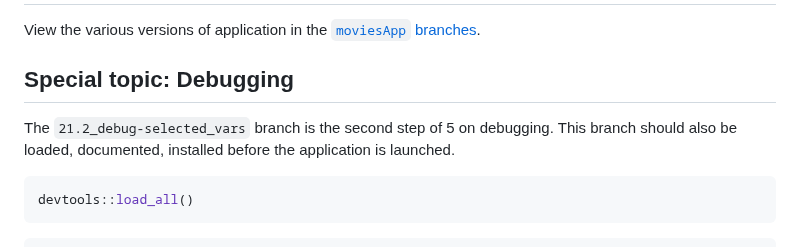
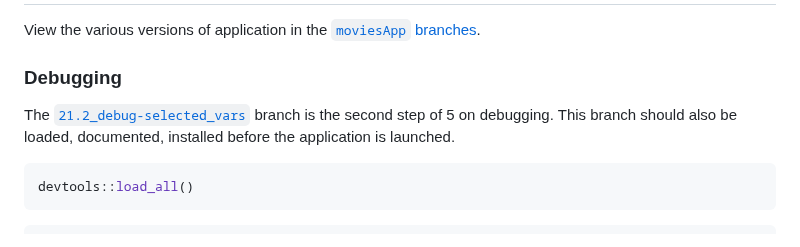
Before and after one commit to mjfrigaard/sap, a Markdown page: README.md, the part around the change. GitHub-like rendering.

````diff
--- a/README.md
+++ b/README.md
@@ -54,9 +54,9 @@ git checkout <branch_name>
 
 View the various versions of application in the [`moviesApp` branches](https://github.com/mjfrigaard/moviesApp/branches/all).
 
-## Special topic: Debugging
+### Debugging
 
-The `21.2_debug-selected_vars` branch is the second step of 5 on debugging. This branch should also be loaded, documented, installed before the application is launched.
+The [`21.2_debug-selected_vars`](https://github.com/mjfrigaard/moviesApp/tree/21.2_debug-selected_vars) branch is the second step of 5 on debugging. This branch should also be loaded, documented, installed before the application is launched.
 
 ```r
 devtools::load_all()
````
